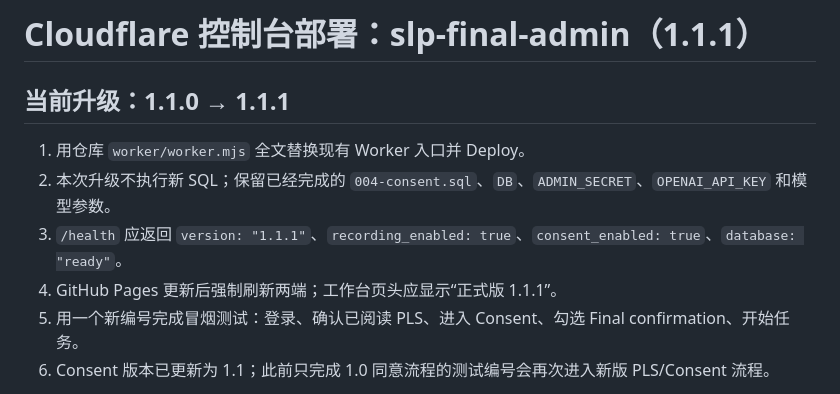
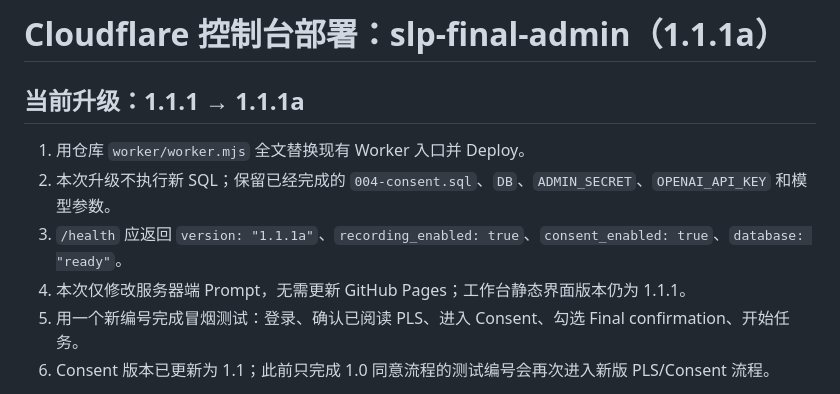
Before and after one commit to UnimeLEO/slp_final, a Markdown page: worker/DEPLOY.md, the part around the change. Rendered like a GitHub page.

Commit message:
Update deployment check for 1.1.1a

```diff
--- a/worker/DEPLOY.md
+++ b/worker/DEPLOY.md
@@ -1,11 +1,11 @@
-# Cloudflare 控制台部署：slp-final-admin（1.1.1）
+# Cloudflare 控制台部署：slp-final-admin（1.1.1a）
 
-## 当前升级：1.1.0 → 1.1.1
+## 当前升级：1.1.1 → 1.1.1a
 
 1. 用仓库 `worker/worker.mjs` 全文替换现有 Worker 入口并 Deploy。
 2. 本次升级不执行新 SQL；保留已经完成的 `004-consent.sql`、`DB`、`ADMIN_SECRET`、`OPENAI_API_KEY` 和模型参数。
-3. `/health` 应返回 `version: "1.1.1"`、`recording_enabled: true`、`consent_enabled: true`、`database: "ready"`。
-4. GitHub Pages 更新后强制刷新两端；工作台页头应显示“正式版 1.1.1”。
+3. `/health` 应返回 `version: "1.1.1a"`、`recording_enabled: true`、`consent_enabled: true`、`database: "ready"`。
+4. 本次仅修改服务器端 Prompt，无需更新 GitHub Pages；工作台静态界面版本仍为 1.1.1。
 5. 用一个新编号完成冒烟测试：登录、确认已阅读 PLS、进入 Consent、勾选 Final confirmation、开始任务。
 6. Consent 版本已更新为 1.1；此前只完成 1.0 同意流程的测试编号会再次进入新版 PLS/Consent 流程。
 
```
